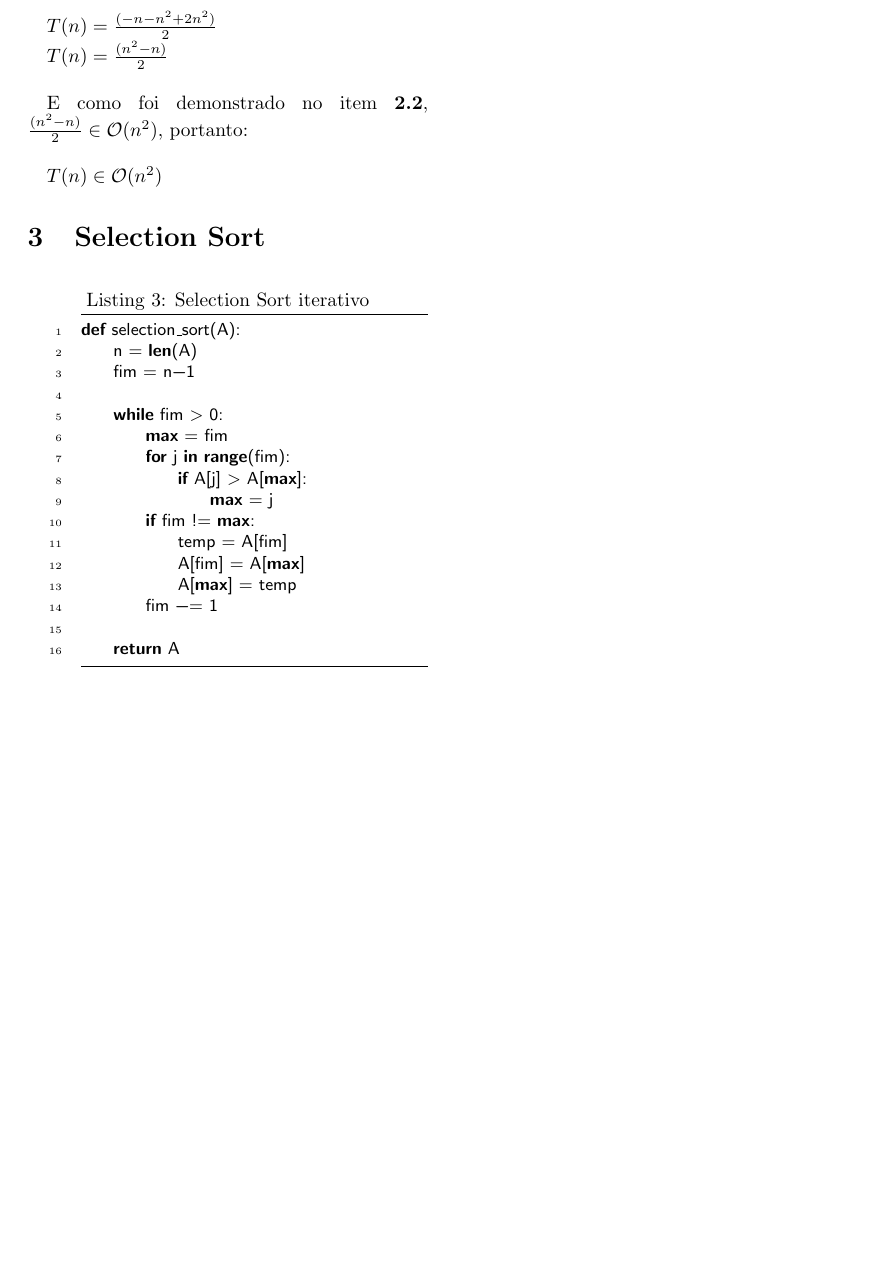
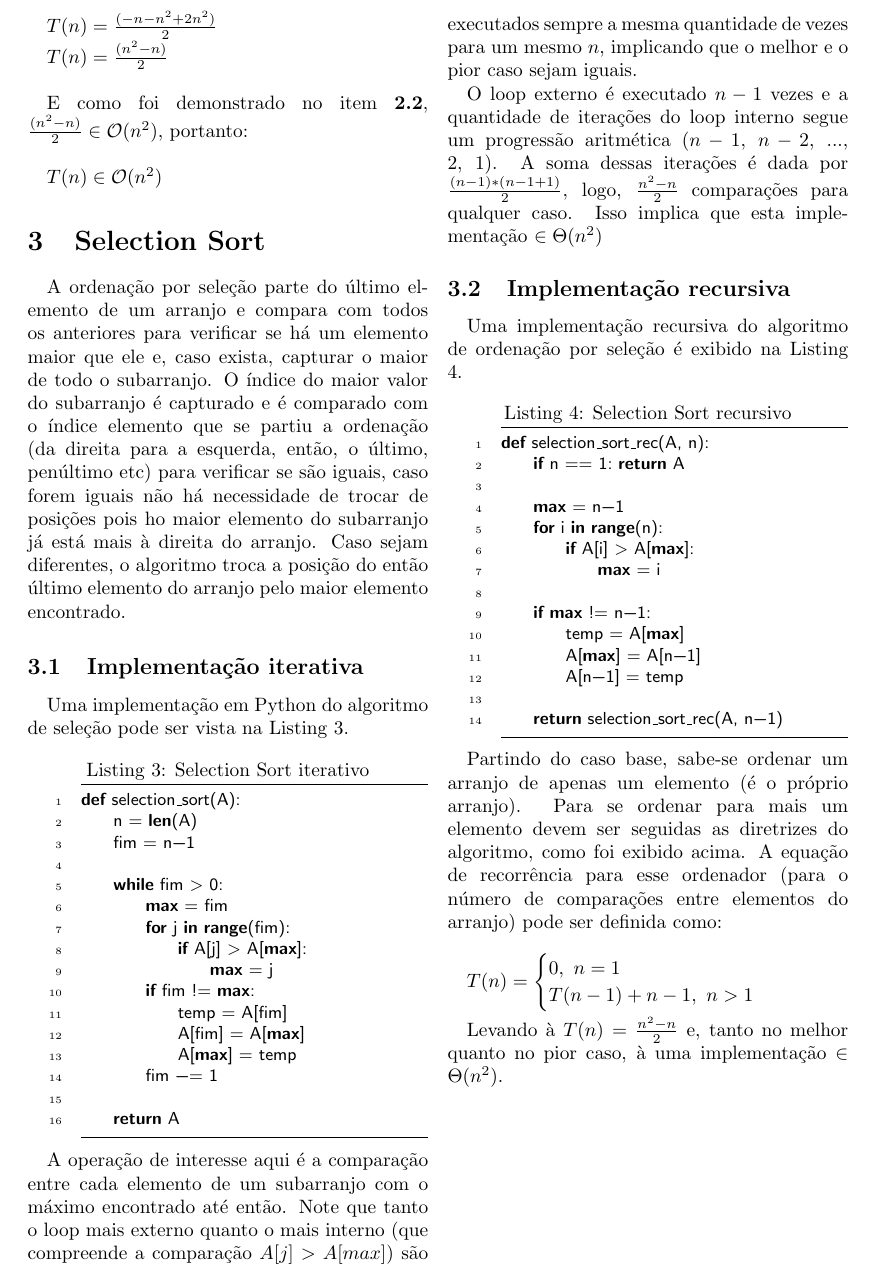
Before and after one commit to matiasvinicius/Algoritmos, a LaTeX document (Latex/04_ordenacao.tex): part of page 3 of 3, cut so that both start at the same text, the shorter picture padded with empty space. Compiled offline with pdfLaTeX.

Commit message:
Adição do Selection Sort

```diff
--- a/Latex/04_ordenacao.tex
+++ b/Latex/04_ordenacao.tex
@@ -202,6 +202,11 @@ E como foi demonstrado no item \textbf{2.2}, $\frac{(n^2 - n)}{2} \in \mathcal{O
 $T(n) \in \mathcal{O}(n^2)$
 
 \section{Selection Sort}
+A ordenação por seleção parte do último elemento de um arranjo e compara com todos os anteriores para verificar se há um elemento maior que ele e, caso exista, capturar o maior de todo o subarranjo. O índice do maior valor do subarranjo é capturado e é comparado com o índice elemento que se partiu a ordenação (da direita para a esquerda, então, o último, penúltimo etc) para verificar se são iguais, caso forem iguais não há necessidade de trocar de posições pois ho maior elemento do subarranjo já está mais à direita do arranjo. Caso sejam diferentes, o algoritmo troca a posição do então último elemento do arranjo pelo maior elemento encontrado.
+
+\subsection{Implementação iterativa}
+
+Uma implementação em Python do algoritmo de seleção pode ser vista na Listing 3.
 
 \begin{lstlisting}[label=selection_sort,caption= Selection Sort iterativo]
 def selection_sort(A):
@@ -222,4 +227,41 @@ def selection_sort(A):
     return A
 \end{lstlisting}
 
+A operação de interesse aqui é a comparação entre cada elemento de um subarranjo com o máximo encontrado até então. Note que tanto o loop mais externo quanto o mais interno (que compreende a comparação $A[j] > A[max]$) são executados sempre a mesma quantidade de vezes para um mesmo $n$, implicando que o melhor e o pior caso sejam iguais.
+
+O loop externo é executado $n-1$ vezes e a quantidade de iterações do loop interno segue um progressão aritmética ($n-1$, $n-2$, ..., $2$, $1$). A soma dessas iterações é dada por $\frac{(n-1)*(n-1+1)}{2}$, logo, $\frac{n^2-n}{2}$ comparações para qualquer caso. Isso implica que esta implementação $\in \Theta(n^2)$
+
+\subsection{Implementação recursiva}
+
+Uma implementação recursiva do algoritmo de ordenação por seleção é exibido na Listing 4.
+
+\begin{lstlisting}[label=selection_sort_rec,caption= Selection Sort recursivo]
+def selection_sort_rec(A, n):
+    if n == 1: return A
+
+    max = n-1
+    for i in range(n):
+        if A[i] > A[max]:
+            max = i
+
+    if max != n-1:
+        temp = A[max]
+        A[max] = A[n-1]
+        A[n-1] = temp
+
+    return selection_sort_rec(A, n-1)
+\end{lstlisting}
+
+Partindo do caso base, sabe-se ordenar um arranjo de apenas um elemento (é o próprio arranjo). Para se ordenar para mais um elemento devem ser seguidas as diretrizes do algoritmo, como foi exibido acima. A equação de recorrência para esse ordenador (para o número de comparações entre elementos do arranjo) pode ser definida como: \\
+
+$T(n) = \begin{cases}
+	0, \ n = 1\\
+	T(n-1) + n-1, \ n > 1
+\end{cases}$ \\
+
+Levando à $T(n) = \frac{n^2-n}{2}$ e, tanto no melhor quanto no pior caso, à uma implementação $\in \Theta(n^2)$.
+
+
+
+
 \end{document}
```
Also changed, not shown: Code/04_ordenacao.py (+16 -1 lines), Latex/04_ordenacao.pdf (added), PDF/04_ordenacao.pdf (deleted).
